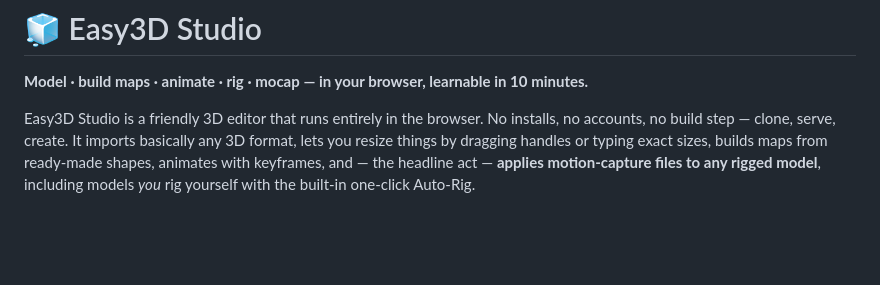
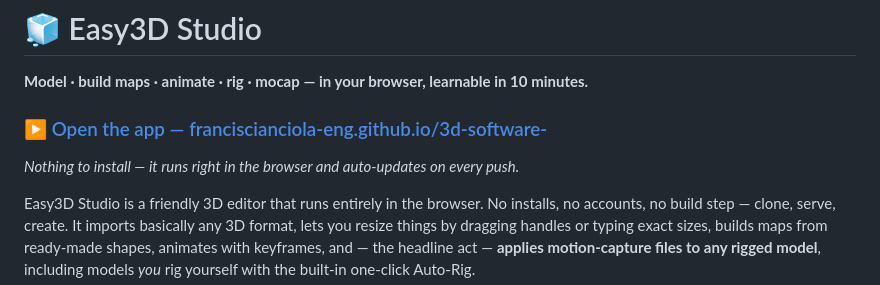
Before and after one commit to franciscianciola-eng/3d-software-, a Markdown page: README.md, the part around the change. Rendered like a GitHub page; blank space fills up the shorter version.

Commit message:
README: link the live app on GitHub Pages
Co-Authored-By: Claude Fable 5 <noreply@anthropic.com>
Claude-Session: https://claude.ai/code/session_01QzBmnut7DNEq7RVCoxqsHx

```diff
--- a/README.md
+++ b/README.md
@@ -1,6 +1,9 @@
 # 🧊 Easy3D Studio
 
 **Model · build maps · animate · rig · mocap — in your browser, learnable in 10 minutes.**
+
+### ▶ [Open the app — franciscianciola-eng.github.io/3d-software-](https://franciscianciola-eng.github.io/3d-software-/)
+*Nothing to install — it runs right in the browser and auto-updates on every push.*
 
 Easy3D Studio is a friendly 3D editor that runs entirely in the browser. No installs, no accounts, no build step — clone, serve, create. It imports basically any 3D format, lets you resize things by dragging handles or typing exact sizes, builds maps from ready-made shapes, animates with keyframes, and — the headline act — **applies motion-capture files to any rigged model**, including models *you* rig yourself with the built-in one-click Auto-Rig.
 
```
